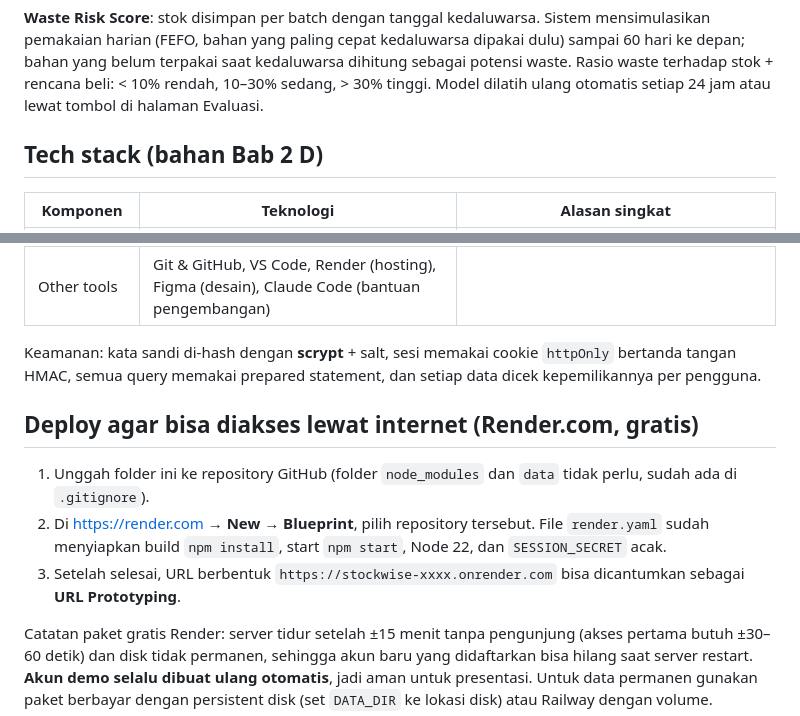
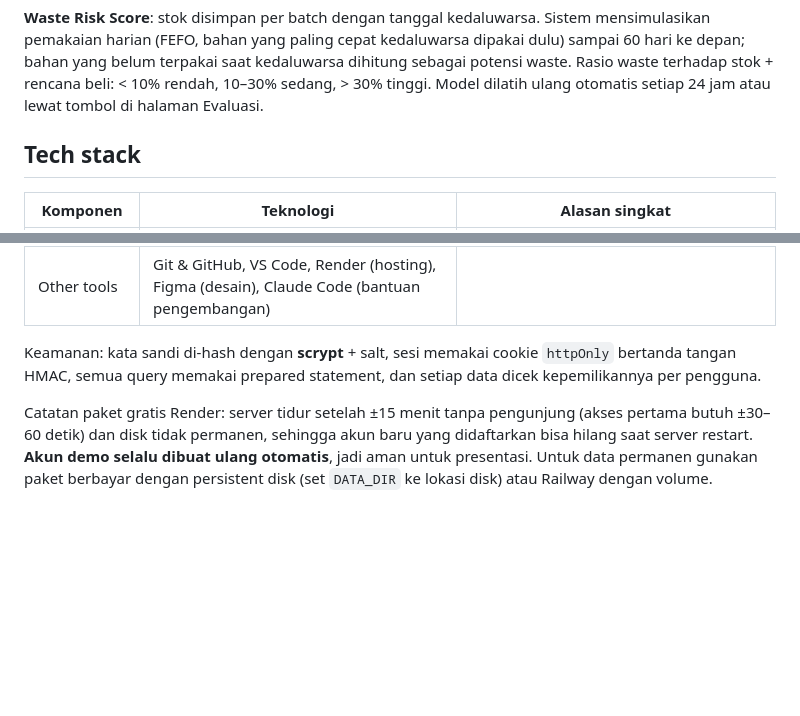
Before and after one commit to adidtiya/StockWise, a Markdown page: README.md, 2 parts joined by grey strips. Rendered like a GitHub page; blank space fills up the shorter version.

Commit message:
Update README
Removed sections related to prototyping requirements and business processes. Added tech stack information and deployment instructions for Render.com.

```diff
--- a/README.md
+++ b/README.md
@@ -76,7 +48,7 @@ komposisi resep menjadi kebutuhan bahan. Rentang ketidakpastian berasal dari err
 kedaluwarsa dihitung sebagai potensi waste. Rasio waste terhadap stok + rencana beli: < 10% rendah, 10–30% sedang, > 30% tinggi.
 Model dilatih ulang otomatis setiap 24 jam atau lewat tombol di halaman Evaluasi.
 
-## Tech stack (bahan Bab 2 D)
+## Tech stack
 
 | Komponen | Teknologi | Alasan singkat |
 |---|---|---|
@@ -89,12 +61,7 @@ Model dilatih ulang otomatis setiap 24 jam atau lewat tombol di halaman Evaluasi
 Keamanan: kata sandi di-hash dengan **scrypt** + salt, sesi memakai cookie `httpOnly` bertanda tangan HMAC,
 semua query memakai prepared statement, dan setiap data dicek kepemilikannya per pengguna.
 
-## Deploy agar bisa diakses lewat internet (Render.com, gratis)
 
-1. Unggah folder ini ke repository GitHub (folder `node_modules` dan `data` tidak perlu, sudah ada di `.gitignore`).
-2. Di https://render.com → **New → Blueprint**, pilih repository tersebut. File `render.yaml` sudah menyiapkan
-   build `npm install`, start `npm start`, Node 22, dan `SESSION_SECRET` acak.
-3. Setelah selesai, URL berbentuk `https://stockwise-xxxx.onrender.com` bisa dicantumkan sebagai **URL Prototyping**.
 
 Catatan paket gratis Render: server tidur setelah ±15 menit tanpa pengunjung (akses pertama butuh ±30–60 detik) dan
 disk tidak permanen, sehingga akun baru yang didaftarkan bisa hilang saat server restart. **Akun demo selalu dibuat
```
Also changed, not shown: other parts of README.md (+0 -28 lines).
